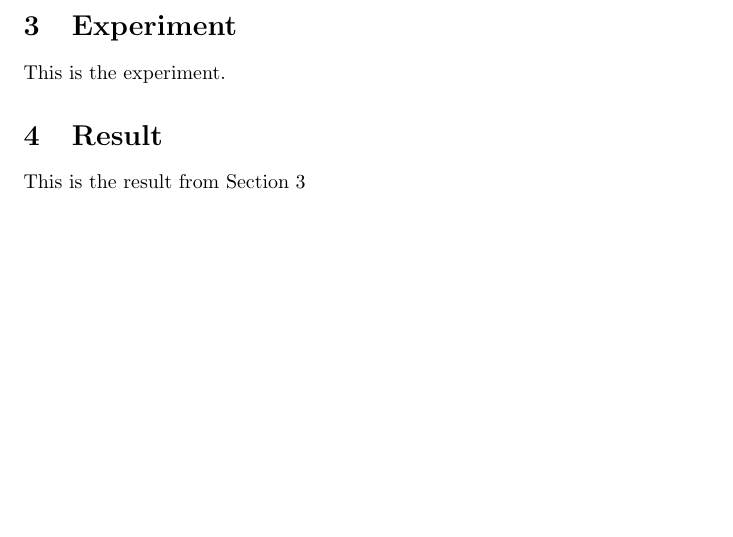
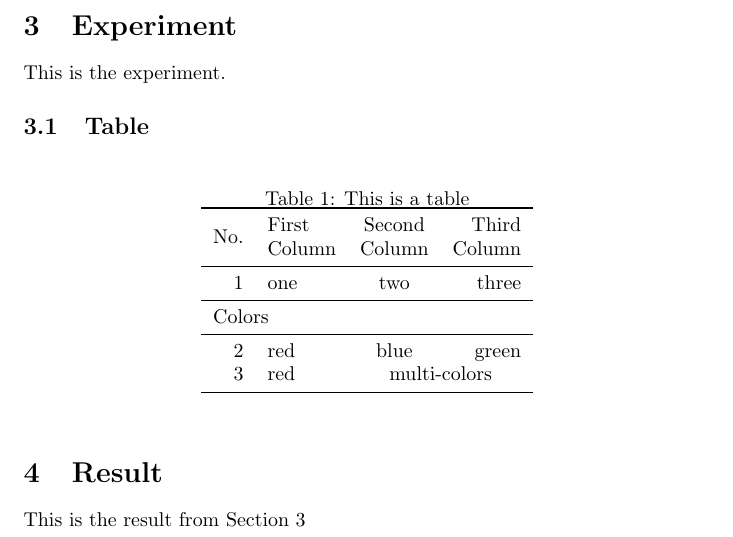
Before and after one commit to caibai36/latex, a LaTeX document (article.tex): part of the page before the commit and part of page 1 of 2 after it, cut so that both start at the same text, the shorter picture padded with empty space. Compiled offline with pdfLaTeX.

Commit message:
add table

```diff
--- a/article.tex
+++ b/article.tex
@@ -1,5 +1,8 @@
 %\documentclass[conference]{IEEETran}
 \documentclass{article}
+% Packages to draw tables
+\usepackage{booktabs} % for \toprule, \midrule and \bottomrule (improved \hline)
+\usepackage{multirow}
 
 \begin{document}
 \title{This is a Personal \LaTeXe{} Template}
@@ -17,6 +20,30 @@ This is the method.
 \label{sec:exp}
 This is the experiment.
 
+\subsection{Table}
+\begin{table}[h] % table position: here
+  \centering     % center of the page
+  \caption[table1]{This is a table}
+  \label{tab:table1}
+
+  \begin{tabular}{rlcr} % four columns aligned as right, left, center and right
+    \toprule
+    \multirow{2}{*}{No.} & First  & Second & Third  \\
+                         & Column & Column & Column \\
+    \midrule
+
+    1 & one & two & three \\
+
+    \midrule
+    \multicolumn{3}{l}{Colors} \\
+    \midrule
+
+    2 & red & blue & green                     \\
+    3 & red & \multicolumn{2}{c}{multi-colors} \\
+    \bottomrule
+  \end{tabular}
+\end{table}
+
 \section{Result}
 \label{sec:result}
 This is the result from Section~\ref{sec:exp}
```
